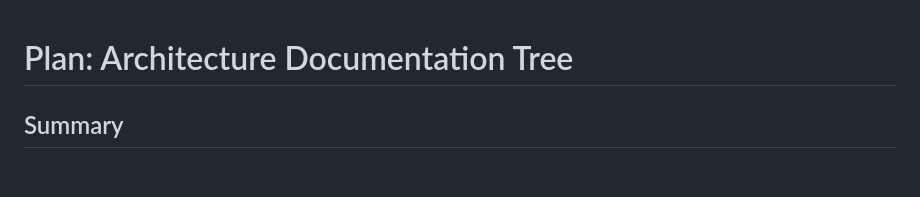
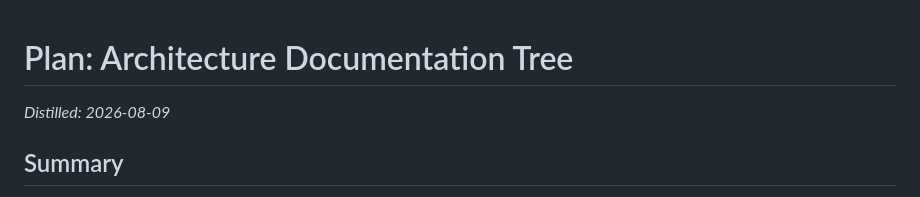
Before and after one commit to w0ot-net/spotify_shuffle, a Markdown page: doc/plans/20260809-architecture-docs.md, the part around the change. Rendered like a GitHub page; blank space fills up the shorter version.

Commit message:
Mark architecture-docs plan distilled

```diff
--- a/doc/plans/20260809-architecture-docs.md
+++ b/doc/plans/20260809-architecture-docs.md
@@ -1,4 +1,6 @@
 # Plan: Architecture Documentation Tree
+
+*Distilled: 2026-08-09*
 
 ## Summary
 
```
